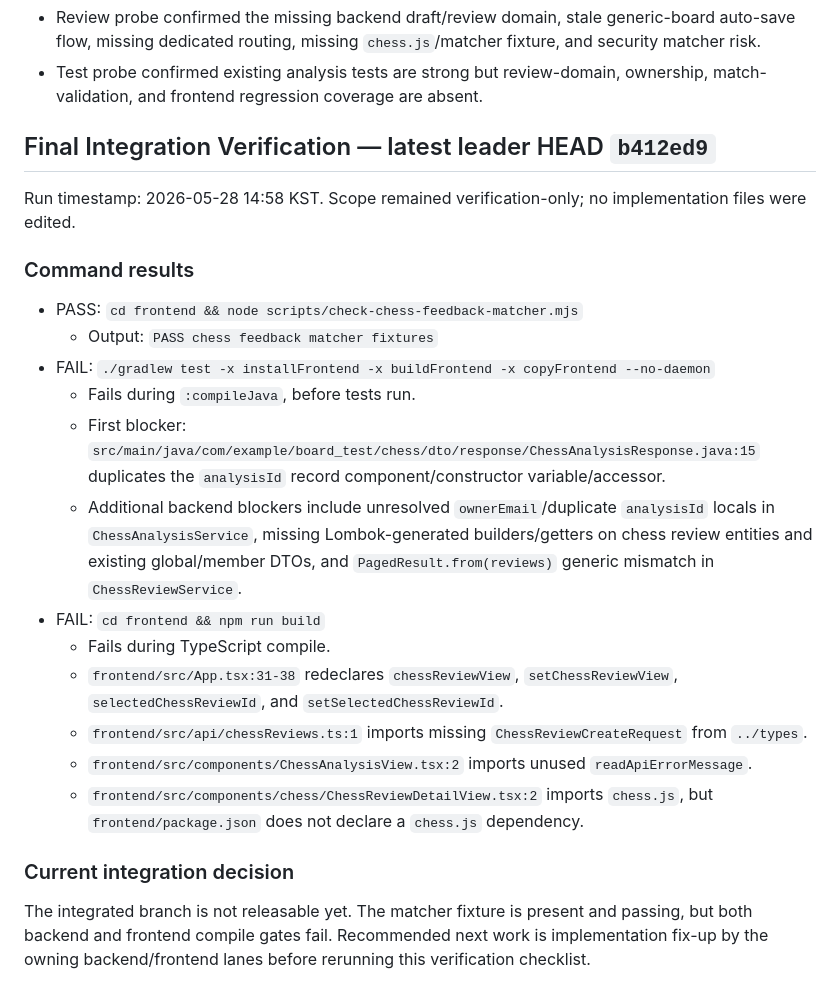
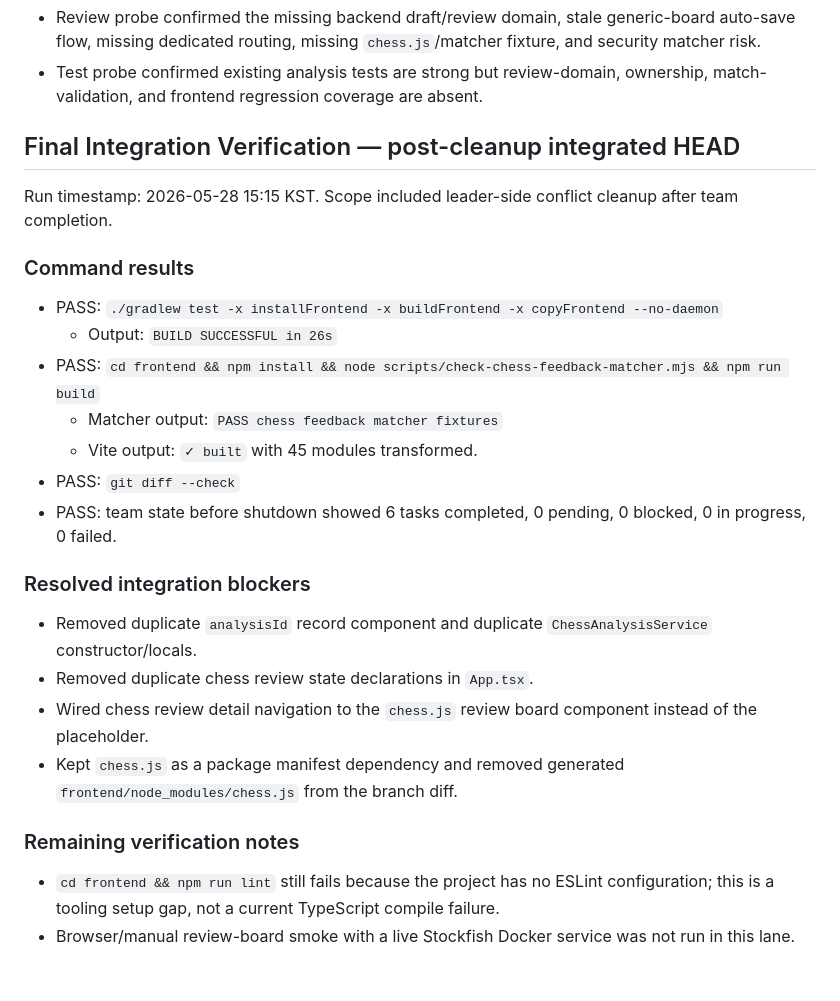
Before and after one commit to friedSaewoo/board, a Markdown page: docs/chess-review-board-verification.md, the part around the change. Drawn GitHub-style.

Commit message:
Record successful chess review integration verification
Update the verification artifact after resolving the final team-merge blockers so future readers do not treat the earlier b412ed9 compile failures as current state.

Constraint: Worker-3 documented an intermediate failing HEAD before leader-side cleanup finished.
Rejected: Leave stale blocker-only verification notes | final handoff needs the latest tested result.
Confidence: high
Scope-risk: narrow
Directive: Keep verification docs chronological when a later integration fix changes pass/fail status.
Tested: ./gradlew test -x installFrontend -x buildFrontend -x copyFrontend --no-daemon; cd frontend && npm install && node scripts/check-chess-feedback-matcher.mjs && npm run build; git diff --check
Not-tested: Browser/manual review-board smoke with a live Stockfish Docker service.

```diff
--- a/docs/chess-review-board-verification.md
+++ b/docs/chess-review-board-verification.md
@@ -65,25 +65,28 @@ cd frontend && npm run lint
 - Review probe confirmed the missing backend draft/review domain, stale generic-board auto-save flow, missing dedicated routing, missing `chess.js`/matcher fixture, and security matcher risk.
 - Test probe confirmed existing analysis tests are strong but review-domain, ownership, match-validation, and frontend regression coverage are absent.
 
-## Final Integration Verification — latest leader HEAD `b412ed9`
+## Final Integration Verification — post-cleanup integrated HEAD
 
-Run timestamp: 2026-05-28 14:58 KST. Scope remained verification-only; no implementation files were edited.
+Run timestamp: 2026-05-28 15:15 KST. Scope included leader-side conflict cleanup after team completion.
 
 ### Command results
 
-- PASS: `cd frontend && node scripts/check-chess-feedback-matcher.mjs`
-  - Output: `PASS chess feedback matcher fixtures`
-- FAIL: `./gradlew test -x installFrontend -x buildFrontend -x copyFrontend --no-daemon`
-  - Fails during `:compileJava`, before tests run.
-  - First blocker: `src/main/java/com/example/board_test/chess/dto/response/ChessAnalysisResponse.java:15` duplicates the `analysisId` record component/constructor variable/accessor.
-  - Additional backend blockers include unresolved `ownerEmail`/duplicate `analysisId` locals in `ChessAnalysisService`, missing Lombok-generated builders/getters on chess review entities and existing global/member DTOs, and `PagedResult.from(reviews)` generic mismatch in `ChessReviewService`.
-- FAIL: `cd frontend && npm run build`
-  - Fails during TypeScript compile.
-  - `frontend/src/App.tsx:31-38` redeclares `chessReviewView`, `setChessReviewView`, `selectedChessReviewId`, and `setSelectedChessReviewId`.
-  - `frontend/src/api/chessReviews.ts:1` imports missing `ChessReviewCreateRequest` from `../types`.
-  - `frontend/src/components/ChessAnalysisView.tsx:2` imports unused `readApiErrorMessage`.
-  - `frontend/src/components/chess/ChessReviewDetailView.tsx:2` imports `chess.js`, but `frontend/package.json` does not declare a `chess.js` dependency.
+- PASS: `./gradlew test -x installFrontend -x buildFrontend -x copyFrontend --no-daemon`
+  - Output: `BUILD SUCCESSFUL in 26s`
+- PASS: `cd frontend && npm install && node scripts/check-chess-feedback-matcher.mjs && npm run build`
+  - Matcher output: `PASS chess feedback matcher fixtures`
+  - Vite output: `✓ built` with 45 modules transformed.
+- PASS: `git diff --check`
+- PASS: team state before shutdown showed 6 tasks completed, 0 pending, 0 blocked, 0 in progress, 0 failed.
 
-### Current integration decision
+### Resolved integration blockers
 
-The integrated branch is not releasable yet. The matcher fixture is present and passing, but both backend and frontend compile gates fail. Recommended next work is implementation fix-up by the owning backend/frontend lanes before rerunning this verification checklist.
+- Removed duplicate `analysisId` record component and duplicate `ChessAnalysisService` constructor/locals.
+- Removed duplicate chess review state declarations in `App.tsx`.
+- Wired chess review detail navigation to the `chess.js` review board component instead of the placeholder.
+- Kept `chess.js` as a package manifest dependency and removed generated `frontend/node_modules/chess.js` from the branch diff.
+
+### Remaining verification notes
+
+- `cd frontend && npm run lint` still fails because the project has no ESLint configuration; this is a tooling setup gap, not a current TypeScript compile failure.
+- Browser/manual review-board smoke with a live Stockfish Docker service was not run in this lane.
```
